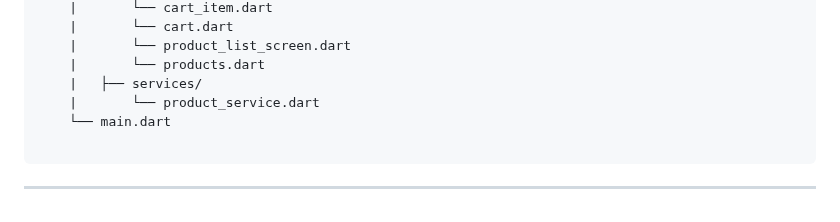
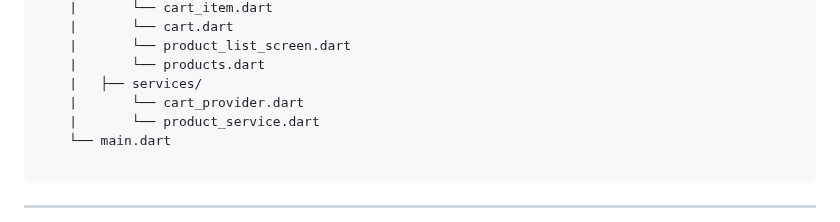
Before and after one commit to TheMostafax/My_Fashion_App, a Markdown page: README.md, the part around the change. Rendered like a GitHub page.

```diff
--- a/README.md
+++ b/README.md
@@ -55,6 +55,7 @@ Overall, My fashion app is designed to provide a user-friendly and engaging shop
     |       └── product_list_screen.dart
     |       └── products.dart
     |   ├── services/
+    |       └── cart_provider.dart
     |       └── product_service.dart
     └── main.dart
 
```
